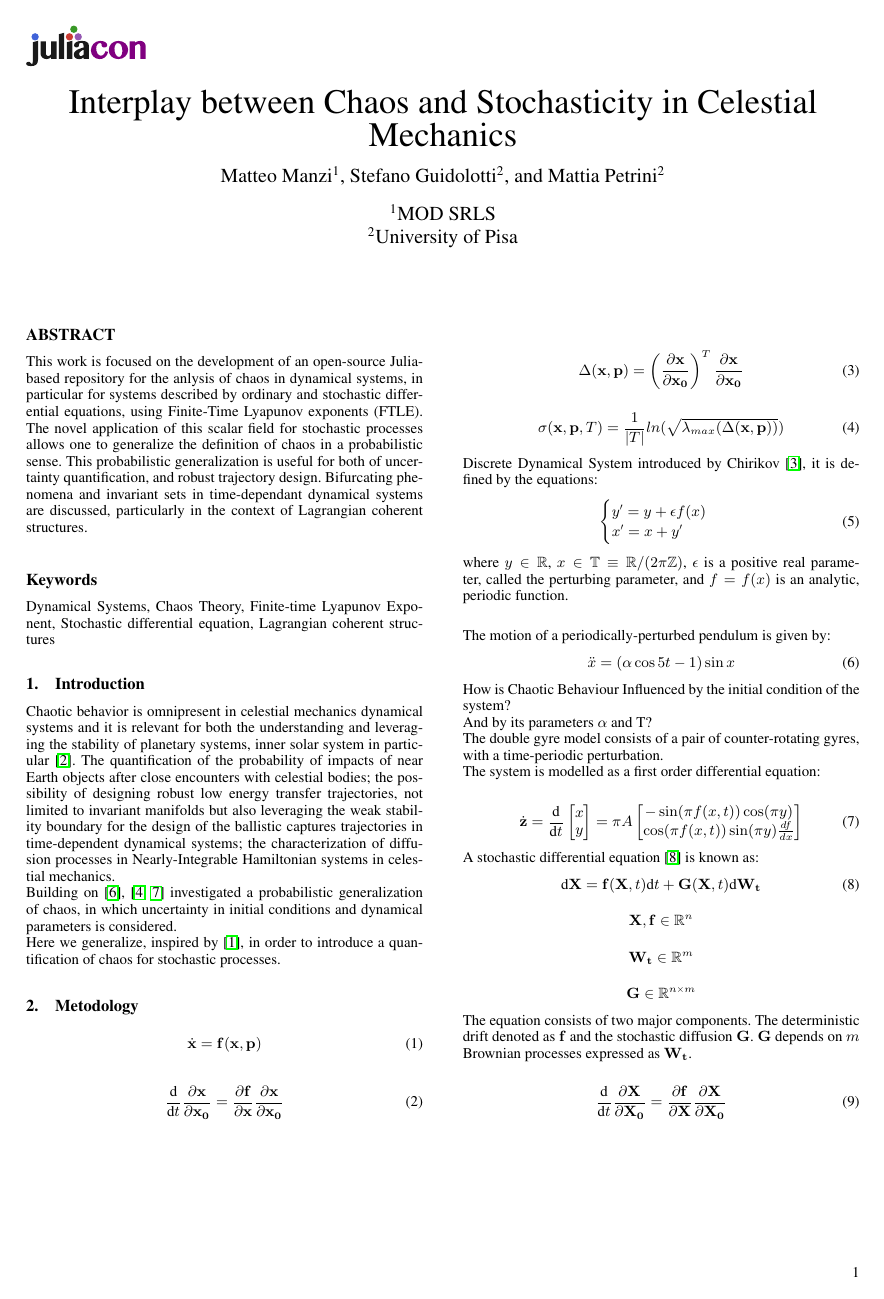
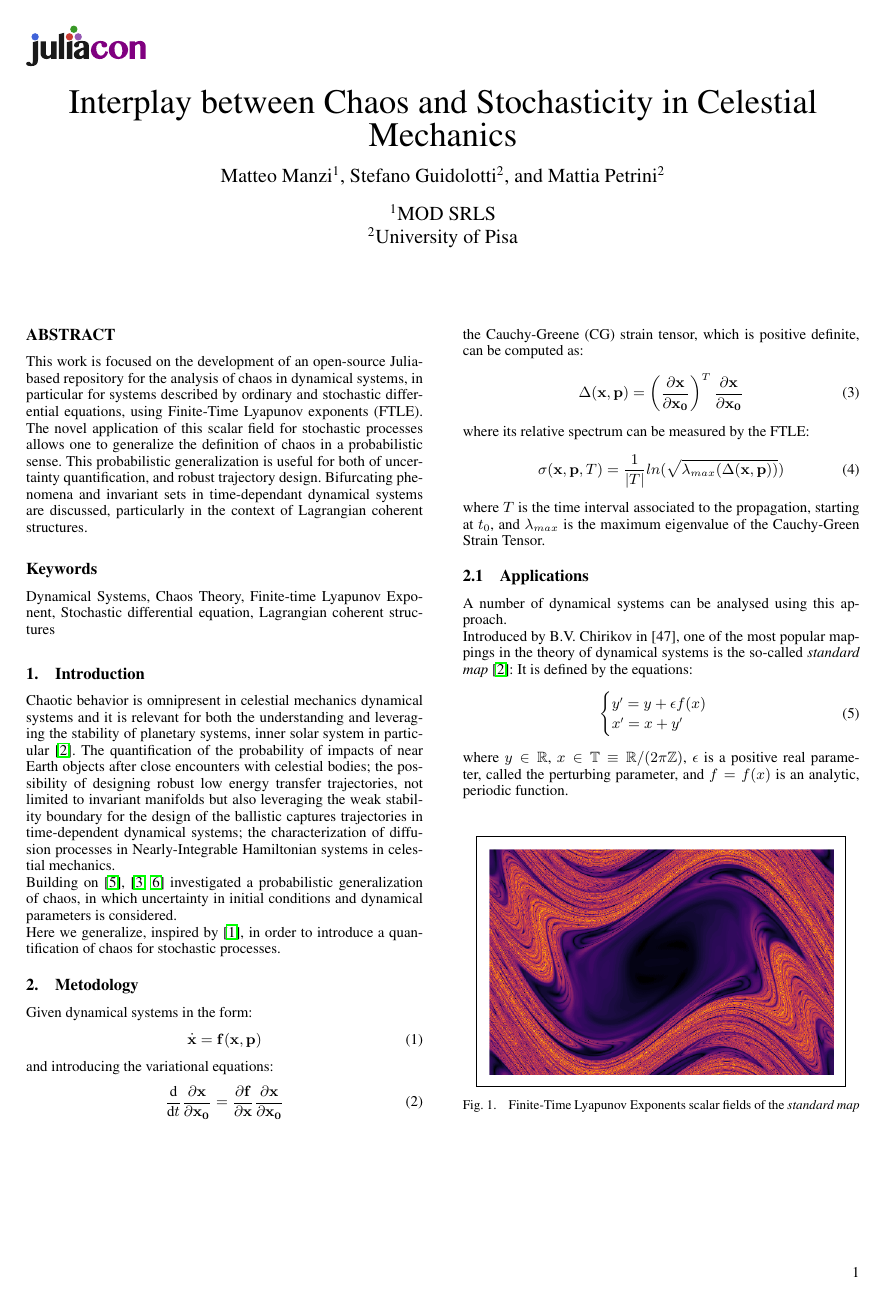
Before and after one commit to matteoettam09/FTLE.jl, a LaTeX document (paper/paper.tex): page 1 of 2. Compiled offline with pdfLaTeX.

Commit message:
updates ste

```diff
--- a/paper/paper.tex
+++ b/paper/paper.tex
@@ -14,7 +14,7 @@
 
 \begin{abstract}
 
-This work is focused on the development of an open-source Julia-based repository for the anlysis of chaos in dynamical systems,
+This work is focused on the development of an open-source Julia-based repository for the analysis of chaos in dynamical systems,
 in particular for systems described by ordinary and stochastic differential equations, using Finite-Time Lyapunov exponents (FTLE).
 The novel application of this scalar field for stochastic processes allows one to generalize the definition of chaos in a probabilistic sense.
 This probabilistic generalization is useful for both of uncertainty quantification, and robust trajectory design.
@@ -36,27 +36,29 @@ Building on \cite{Szebehely82}, \cite{ManziAAS2020, VasileManzi} investigated a
 Here we generalize, inspired by \cite{Balibrea-Iniesta}, in order to introduce a quantification of chaos for stochastic processes.
 
 \section{Metodology}
-
-%slide1 Finite-Time Lyapunov Exponent
+Given dynamical systems in the form:
+% Finite-Time Lyapunov Exponent
 \begin{equation}
     \dot{\mathbf{x}}=\mathbf{f}(\mathbf{x}, \mathbf{p})
 \end{equation}
-
+and introducing the variational equations:
 \begin{equation}
     \frac{\drv}{\drv t} \frac{\partial \mathbf{x} }{\partial \mathbf{x_0}} = \frac{\partial \mathbf{f}}{\partial \mathbf{x}}\frac{\partial \mathbf{x}}{\partial \mathbf{x_0}}
 \end{equation}
-
+the Cauchy-Greene (CG) strain tensor, which is positive definite, can be computed as:
 \begin{equation}
     \Delta(\mathbf{x}, \mathbf{p}) = \left( \frac{\partial \mathbf{x}}{\partial \mathbf{x_0}}\right)^T \frac{\partial \mathbf{x}}{\partial \mathbf{x_0}}
 \end{equation}
-
+where its relative spectrum can be measured by the FTLE:
 \begin{equation}
     \sigma(\mathbf{x}, \mathbf{p}, T)=\frac{1}{|T|}ln(\sqrt{\lambda_{max}(\Delta(\mathbf{x}, \mathbf{p}))})
 \end{equation}
+where $T$ is the time interval associated to the propagation, starting at $t_0$, and $\lambda_{max}$ is the maximum eigenvalue of the Cauchy-Green Strain Tensor.
 
-%slide2 Standard Map
-% One of the most popular mappings in the theory of Dynamical Systems is the so-called \textbf{standard map}, which was
-Discrete Dynamical System introduced by Chirikov \cite{CHIRIKOV1979263}, it is defined by the equations:
+\subsection{Applications}
+A number of dynamical systems can be analysed using this approach. \\
+Introduced by B.V. Chirikov in [47], one of the most popular mappings in the theory of dynamical systems is the so-called \emph{standard map} \cite{celletti}:
+It is defined by the equations:
 \begin{equation}
     \begin{cases}
     y'=y+\epsilon f(x) \\
@@ -64,10 +66,14 @@ Discrete Dynamical System introduced by Chirikov \cite{CHIRIKOV1979263}, it is d
 \end{cases}
 \end{equation}
 where $y\in\mathbb{R}$, $x\in\mathbb{T}\equiv \mathbb{R}/(2\pi\mathbb{Z})$, $\epsilon$ is a positive real parameter, called the perturbing parameter, and $f = f(x)$ is an analytic, periodic function.
-\vspace{0.5cm}
+\begin{figure}[h]
+    \centering
+    \fbox{\includegraphics[width = .43 \textwidth]{figures/std_map.png}}
+    \caption{Finite-Time Lyapunov Exponents scalar fields of the \emph{standard map}}
+    \label{fig:stdmap}
+\end{figure}
 
-%slide4 Perturbed Pendulum
-The motion of a periodically-perturbed pendulum is given by:
+Other classical dynamical systems are the periodically-perturbed pendulum :
 \begin{equation}
 \ddot{x}=(\alpha \cos5t -1 )\sin x
 \end{equation}
```
Also changed, not shown: paper/figures/std_map.png (added), paper/paper.tex (3 more changed lines), 1 other file.
